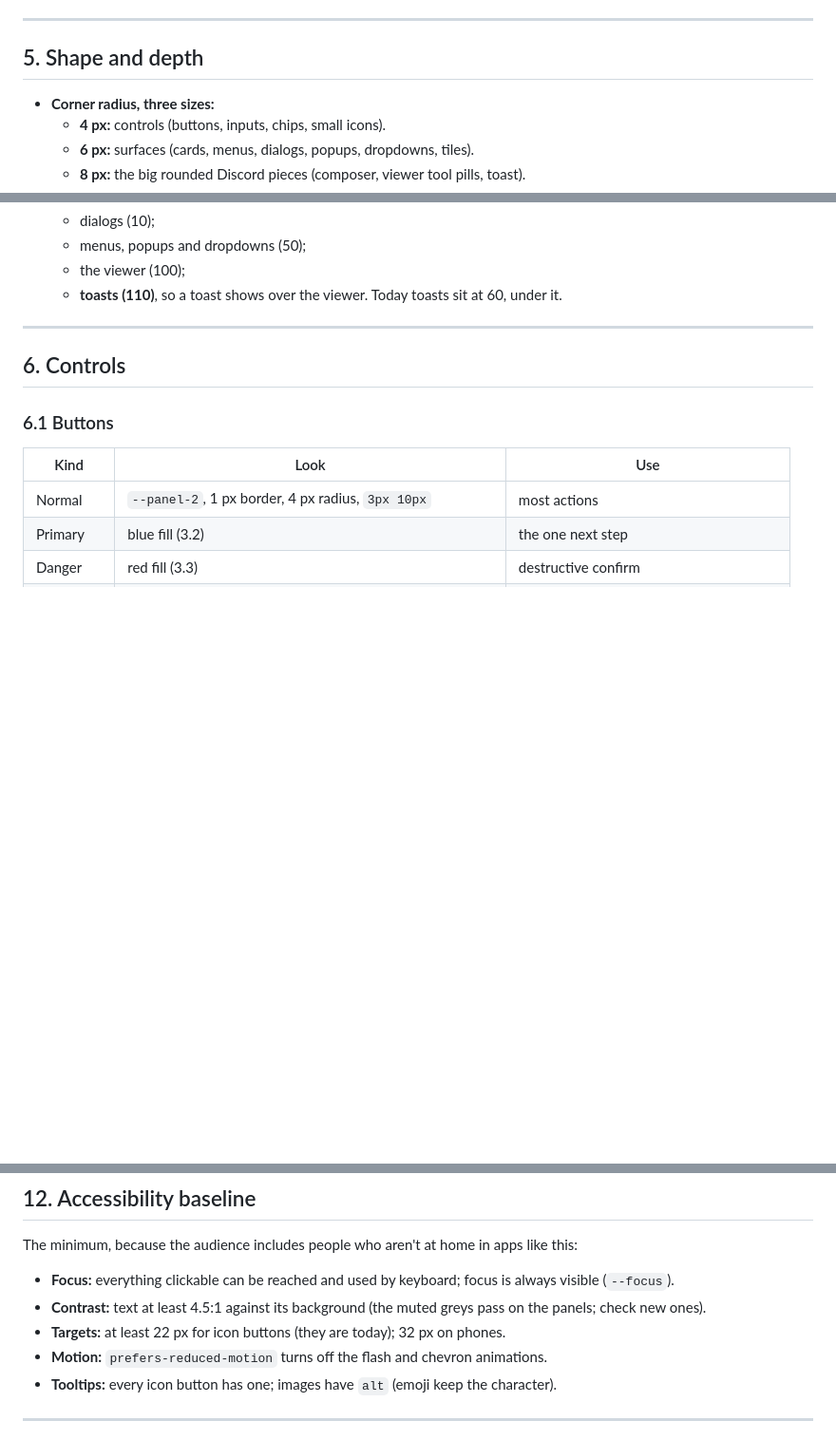
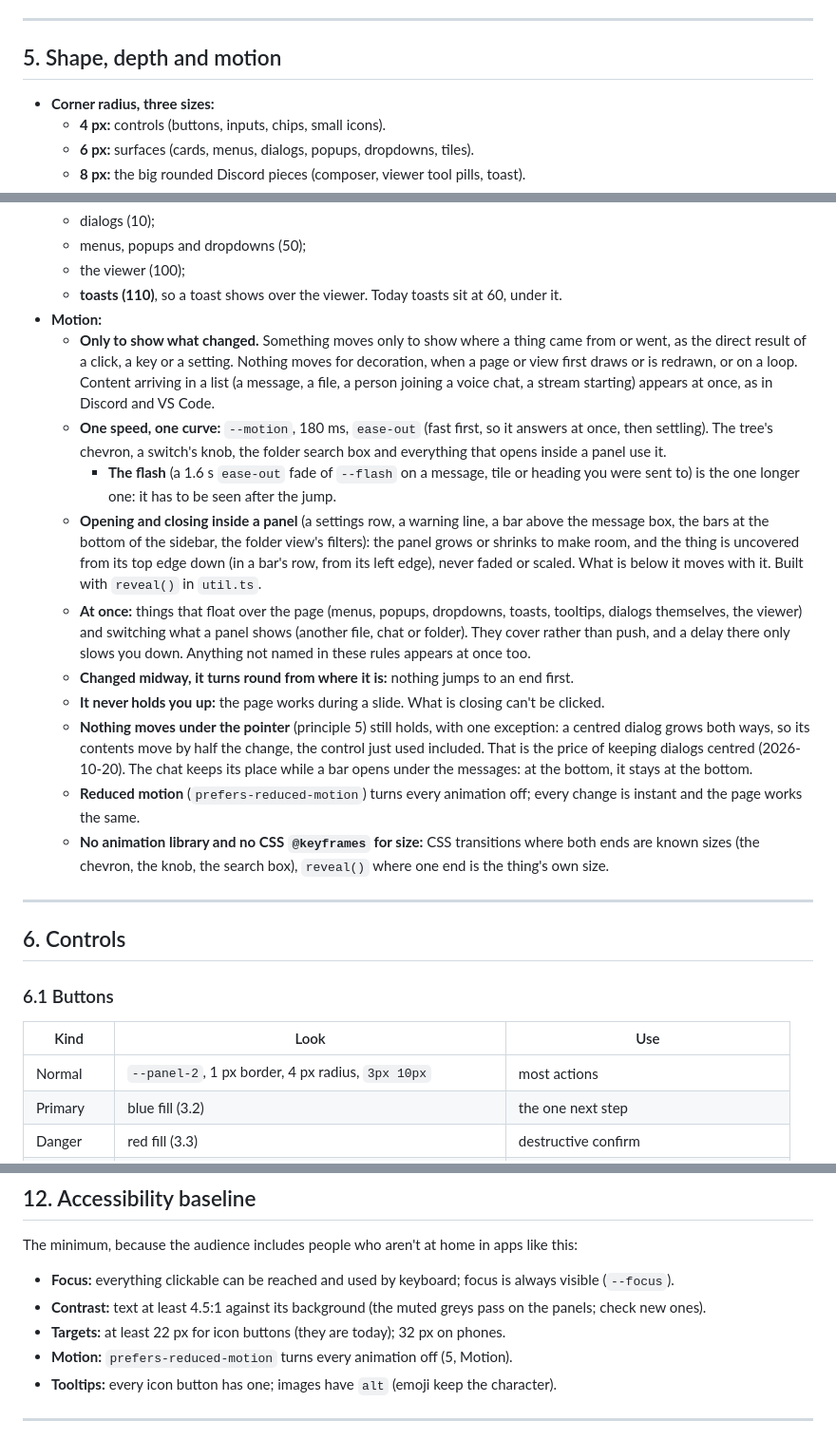
Before and after one commit to grandpaul2/mt-hub, a Markdown page: docs/style-guide.md, 3 parts joined by grey strips. Shown at 95% size. GitHub-like rendering; blank space fills up the shorter version.

Commit message:
Style guide: motion (5), one speed, reveal() for opening inside a panel
Co-Authored-By: Claude Opus 5.5 <noreply@anthropic.com>

```diff
--- a/docs/style-guide.md
+++ b/docs/style-guide.md
@@ -233,7 +233,7 @@ Red means "this destroys something" or "this went wrong", and nothing else.
 
 ---
 
-## 5. Shape and depth
+## 5. Shape, depth and motion
 
 - **Corner radius, three sizes:**
   - **4 px:** controls (buttons, inputs, chips, small icons).
@@ -253,6 +253,38 @@ Red means "this destroys something" or "this went wrong", and nothing else.
   - menus, popups and dropdowns (50);
   - the viewer (100);
   - **toasts (110)**, so a toast shows over the viewer. Today toasts sit at 60, under it.
+- **Motion:**
+  - **Only to show what changed.** Something moves only to show where a thing came from or
+    went, as the direct result of a click, a key or a setting. Nothing moves for decoration,
+    when a page or view first draws or is redrawn, or on a loop. Content arriving in a list (a
+    message, a file, a person joining a voice chat, a stream starting) appears at once, as in
+    Discord and VS Code.
+  - **One speed, one curve:** `--motion`, 180 ms, `ease-out` (fast first, so it answers at
+    once, then settling). The tree's chevron, a switch's knob, the folder search box and
+    everything that opens inside a panel use it.
+    - **The flash** (a 1.6 s `ease-out` fade of `--flash` on a message, tile or heading you
+      were sent to) is the one longer one: it has to be seen after the jump.
+  - **Opening and closing inside a panel** (a settings row, a warning line, a bar above the
+    message box, the bars at the bottom of the sidebar, the folder view's filters): the panel
+    grows or shrinks to make room, and the thing is uncovered from its top edge down (in a
+    bar's row, from its left edge), never faded or scaled. What is below it moves with it.
+    Built with `reveal()` in `util.ts`.
+  - **At once:** things that float over the page (menus, popups, dropdowns, toasts, tooltips,
+    dialogs themselves, the viewer) and switching what a panel shows (another file, chat or
+    folder). They cover rather than push, and a delay there only slows you down. Anything not
+    named in these rules appears at once too.
+  - **Changed midway, it turns round from where it is:** nothing jumps to an end first.
+  - **It never holds you up:** the page works during a slide. What is closing can't be
+    clicked.
+  - **Nothing moves under the pointer** (principle 5) still holds, with one exception: a
+    centred dialog grows both ways, so its contents move by half the change, the control just
+    used included. That is the price of keeping dialogs centred (2026-10-20). The chat keeps its
+    place while a bar opens under the messages: at the bottom, it stays at the bottom.
+  - **Reduced motion** (`prefers-reduced-motion`) turns every animation off; every change is
+    instant and the page works the same.
+  - **No animation library and no CSS `@keyframes` for size:** CSS transitions where both
+    ends are known sizes (the chevron, the knob, the search box), `reveal()` where one end is
+    the thing's own size.
 
 ---
 
@@ -811,7 +843,7 @@ at home in apps like this:
 - **Contrast:** text at least 4.5:1 against its background (the muted greys pass on the panels;
   check new ones).
 - **Targets:** at least 22 px for icon buttons (they are today); 32 px on phones.
-- **Motion:** `prefers-reduced-motion` turns off the flash and chevron animations.
+- **Motion:** `prefers-reduced-motion` turns every animation off (5, Motion).
 - **Tooltips:** every icon button has one; images have `alt` (emoji keep the character).
 
 ---
```
